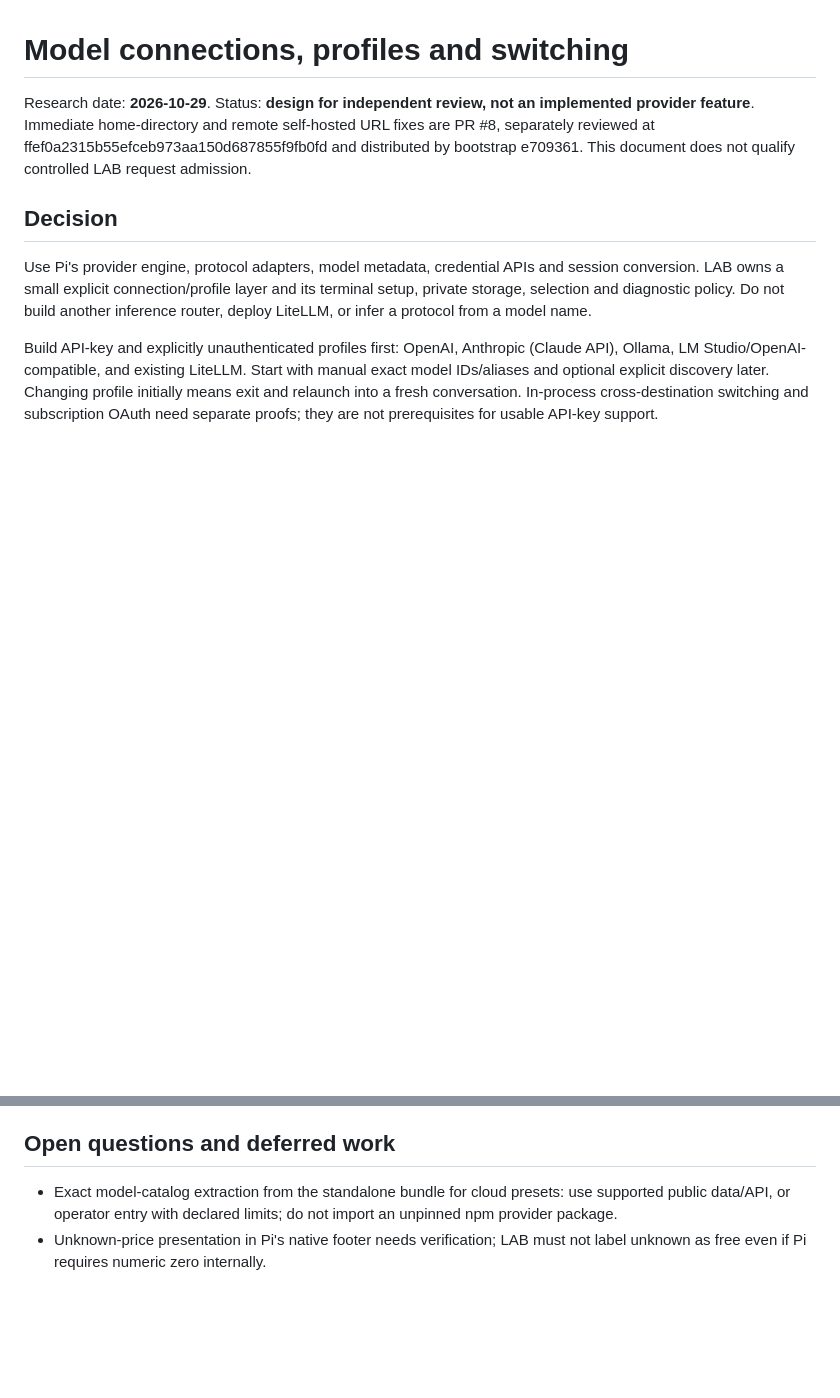
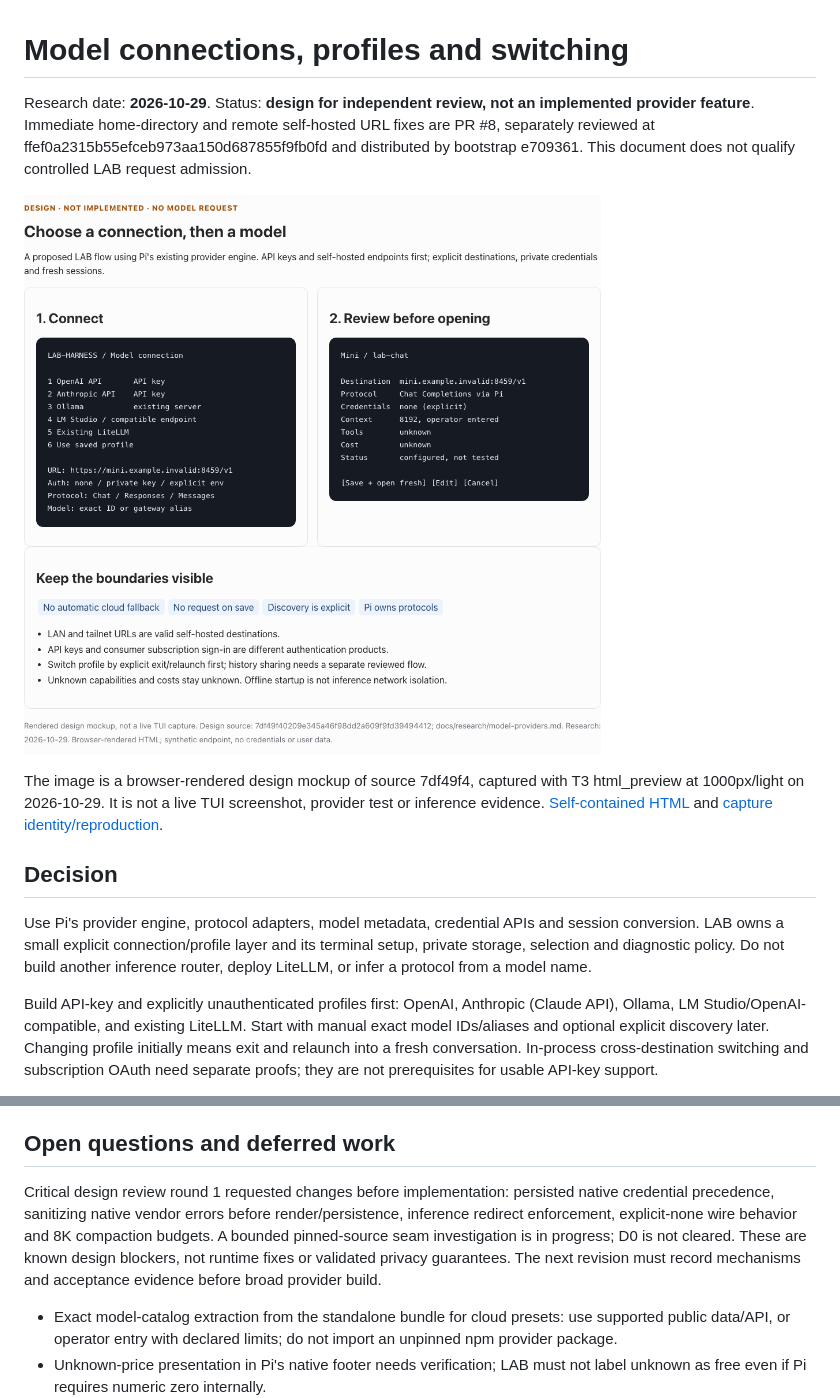
Before and after one commit to bbawuah/lab-harness, a Markdown page: docs/research/model-providers.md, 2 parts joined by grey strips. Drawn GitHub-style; pictures changed too: docs/evidence/provider-design.png (added); blank space fills up the shorter version.

Commit message:
docs: add labelled provider design capture and record review blockers

```diff
--- a/docs/research/model-providers.md
+++ b/docs/research/model-providers.md
@@ -5,6 +5,13 @@ implemented provider feature**. Immediate home-directory and remote self-hosted
 URL fixes are PR #8, separately reviewed at
 ffef0a2315b55efceb973aa150d687855f9fb0fd and distributed by bootstrap e709361.
 This document does not qualify controlled LAB request admission.
+
+![DESIGN mockup, not implemented: connection and review flow](../evidence/provider-design.png)
+
+The image is a browser-rendered design mockup of source 7df49f4, captured with
+T3 html_preview at 1000px/light on 2026-10-29. It is not a live TUI screenshot,
+provider test or inference evidence. [Self-contained HTML](../evidence/provider-design.html)
+and [capture identity/reproduction](../evidence/provider-design.json).
 
 ## Decision
 
@@ -421,6 +428,14 @@ accounts, model quality, arbitrary compatible servers, WSL or controlled admissi
 
 ## Open questions and deferred work
 
+Critical design review round 1 requested changes before implementation:
+persisted native credential precedence, sanitizing native vendor errors before
+render/persistence, inference redirect enforcement, explicit-none wire behavior
+and 8K compaction budgets. A bounded pinned-source seam investigation is in
+progress; D0 is not cleared. These are known design blockers, not runtime fixes
+or validated privacy guarantees. The next revision must record mechanisms and
+acceptance evidence before broad provider build.
+
 - Exact model-catalog extraction from the standalone bundle for cloud presets:
   use supported public data/API, or operator entry with declared limits; do not
   import an unpinned npm provider package.
```
Also changed, not shown: 3 other files.
